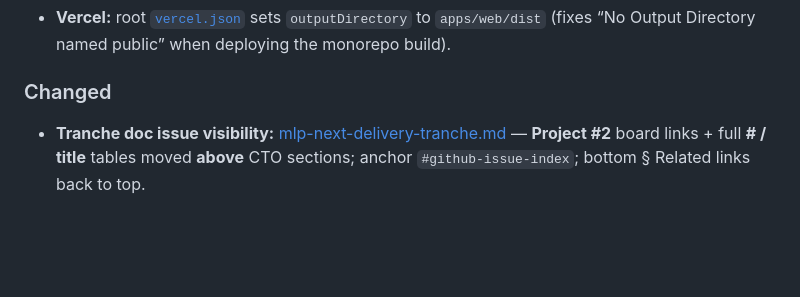
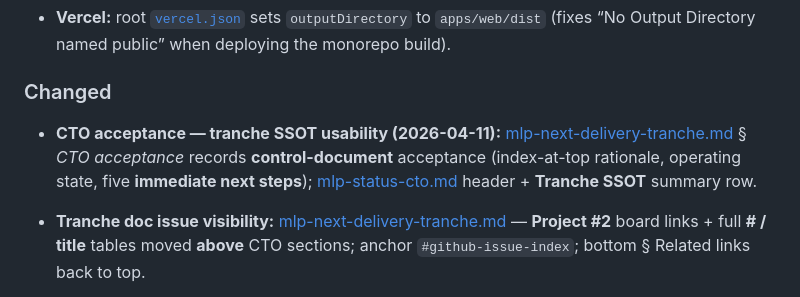
Before and after one commit to sovereignsquad/impact, a Markdown page: CHANGELOG.md, the part around the change. Drawn GitHub-style; blank space fills up the shorter version.

```diff
--- a/CHANGELOG.md
+++ b/CHANGELOG.md
@@ -24,6 +24,8 @@ and this project adheres to [Semantic Versioning](https://semver.org/spec/v2.0.0
 - **Vercel:** root [`vercel.json`](vercel.json) sets `outputDirectory` to `apps/web/dist` (fixes “No Output Directory named public” when deploying the monorepo build).
 
 ### Changed
+
+- **CTO acceptance — tranche SSOT usability (2026-04-11):** [mlp-next-delivery-tranche.md](docs/mlp-next-delivery-tranche.md) § *CTO acceptance* records **control-document** acceptance (index-at-top rationale, operating state, five **immediate next steps**); [mlp-status-cto.md](docs/mlp-status-cto.md) header + **Tranche SSOT** summary row.
 
 - **Tranche doc issue visibility:** [mlp-next-delivery-tranche.md](docs/mlp-next-delivery-tranche.md) — **Project #2** board links + full **# / title** tables moved **above** CTO sections; anchor `#github-issue-index`; bottom § Related links back to top.
 
```
Also changed, not shown: docs/mlp-next-delivery-tranche.md (+20 -2 lines), docs/mlp-status-cto.md (+3 -2 lines).
